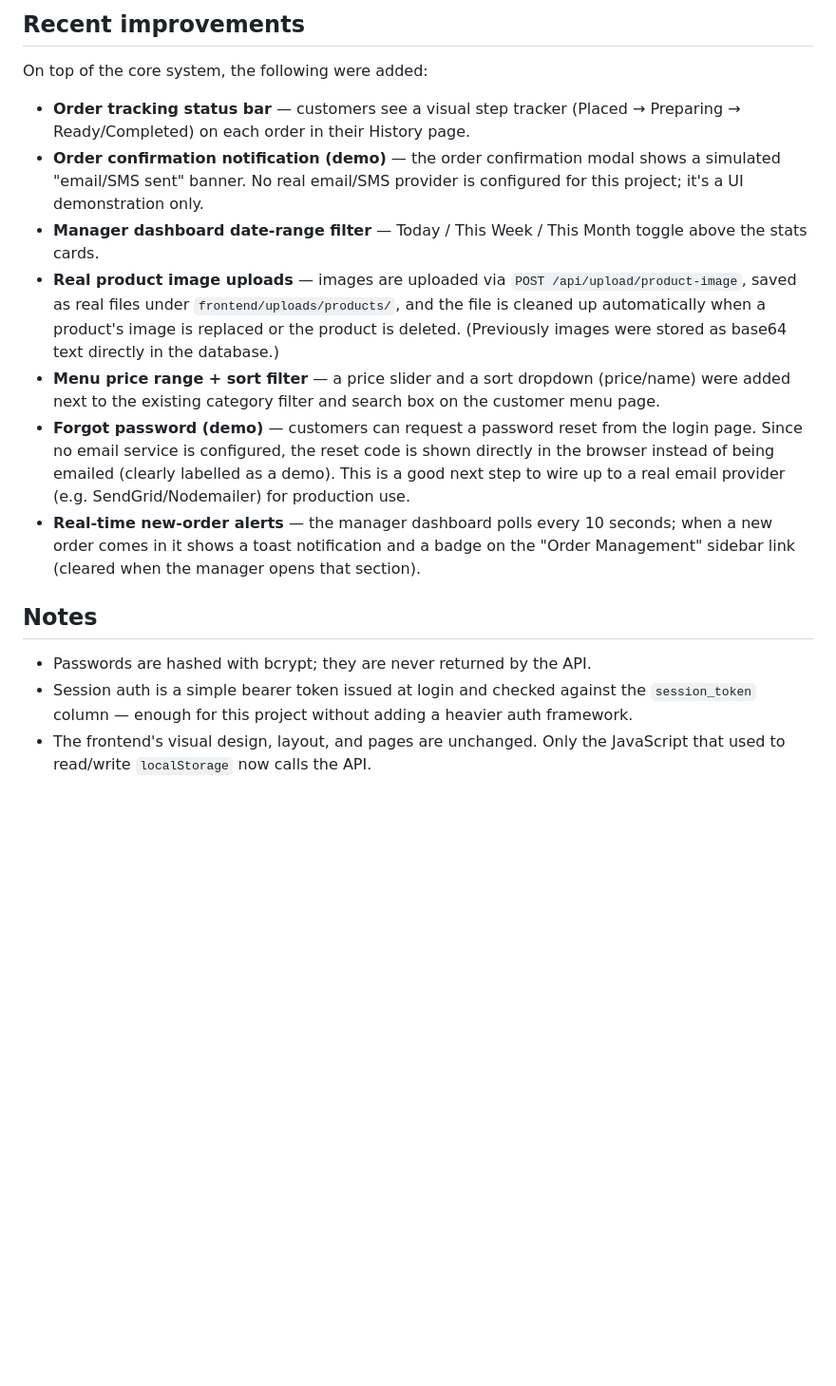
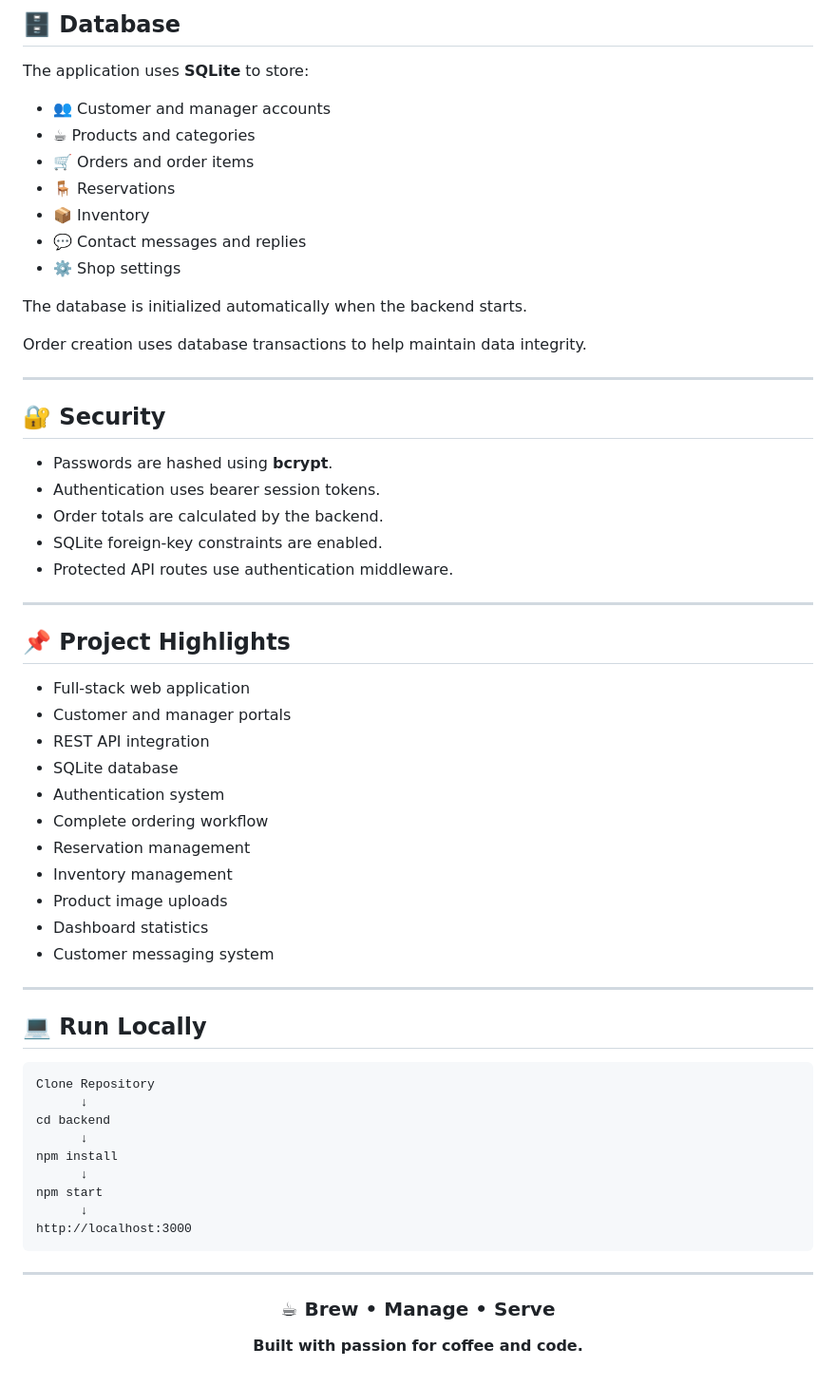
Before and after one commit to toobahashim5/coffee-management-system, a Markdown page: README.md, the part around one of its changes. Shown at 95% size. Rendered like a GitHub page; blank space fills up the shorter version.

Commit message:
Update project README

````diff
--- a/README.md
+++ b/README.md
@@ -77,21 +209,68 @@ rolled back so the database is never left with a partial order.
 
-## Recent improvements
+## 🗄️ Database
 
-On top of the core system, the following were added:
+The application uses **SQLite** to store:
 
-- **Order tracking status bar** — customers see a visual step tracker (Placed → Preparing → Ready/Completed) on each order in their History page.
-- **Order confirmation notification (demo)** — the order confirmation modal shows a simulated "email/SMS sent" banner. No real email/SMS provider is configured for this project; it's a UI demonstration only.
-- **Manager dashboard date-range filter** — Today / This Week / This Month toggle above the stats cards.
-- **Real product image uploads** — images are uploaded via `POST /api/upload/product-image`, saved as real files under `frontend/uploads/products/`, and the file is cleaned up automatically when a product's image is replaced or the product is deleted. (Previously images were stored as base64 text directly in the database.)
-- **Menu price range + sort filter** — a price slider and a sort dropdown (price/name) were added next to the existing category filter and search box on the customer menu page.
-- **Forgot password (demo)** — customers can request a password reset from the login page. Since no email service is configured, the reset code is shown directly in the browser instead of being emailed (clearly labelled as a demo). This is a good next step to wire up to a real email provider (e.g. SendGrid/Nodemailer) for production use.
-- **Real-time new-order alerts** — the manager dashboard polls every 10 seconds; when a new order comes in it shows a toast notification and a badge on the "Order Management" sidebar link (cleared when the manager opens that section).
+- 👥 Customer and manager accounts
+- ☕ Products and categories
+- 🛒 Orders and order items
+- 🪑 Reservations
+- 📦 Inventory
+- 💬 Contact messages and replies
+- ⚙️ Shop settings
 
-## Notes
+The database is initialized automatically when the backend starts.
 
-- Passwords are hashed with bcrypt; they are never returned by the API.
-- Session auth is a simple bearer token issued at login and checked against
-  the `session_token` column — enough for this project without adding a
-  heavier auth framework.
-- The frontend's visual design, layout, and pages are unchanged. Only the
-  JavaScript that used to read/write `localStorage` now calls the API.
+Order creation uses database transactions to help maintain data integrity.
+
+---
+
+## 🔐 Security
+
+- Passwords are hashed using **bcrypt**.
+- Authentication uses bearer session tokens.
+- Order totals are calculated by the backend.
+- SQLite foreign-key constraints are enabled.
+- Protected API routes use authentication middleware.
+
+---
+
+## 📌 Project Highlights
+
+- Full-stack web application
+- Customer and manager portals
+- REST API integration
+- SQLite database
+- Authentication system
+- Complete ordering workflow
+- Reservation management
+- Inventory management
+- Product image uploads
+- Dashboard statistics
+- Customer messaging system
+
+---
+
+## 💻 Run Locally
+
+```text
+Clone Repository
+      ↓
+cd backend
+      ↓
+npm install
+      ↓
+npm start
+      ↓
+http://localhost:3000
+```
+
+---
+
+<div align="center">
+
+### ☕ Brew • Manage • Serve
+
+**Built with passion for coffee and code.**
+
+</div>
````
Also changed, not shown: other parts of README.md (+176 -44 lines).
